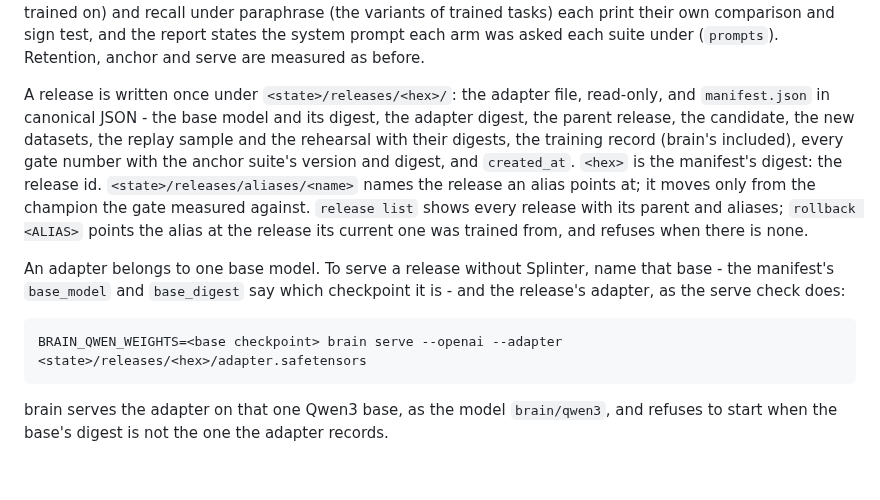
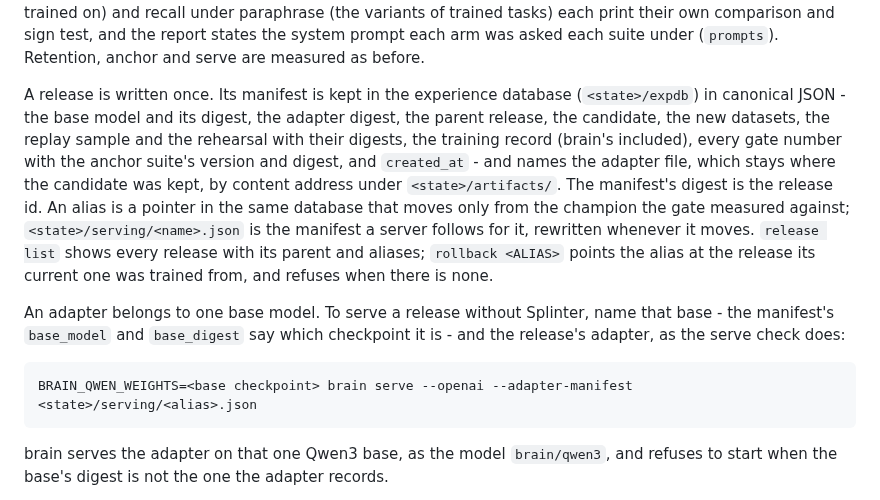
Before and after one commit to swedishembedded/splinter, a Markdown page: crates/splinter/README.md, the part around the change. Rendered like a GitHub page; blank space fills up the shorter version.

````diff
--- a/crates/splinter/README.md
+++ b/crates/splinter/README.md
@@ -768,14 +768,16 @@ of trained tasks) each print their own comparison and sign test, and the
 report states the system prompt each arm was asked each suite under
 (`prompts`). Retention, anchor and serve are measured as before.
 
-A release is written once under `<state>/releases/<hex>/`: the adapter
-file, read-only, and `manifest.json` in canonical JSON - the base model and
+A release is written once. Its manifest is kept in the experience database
+(`<state>/expdb`) in canonical JSON - the base model and
 its digest, the adapter digest, the parent release, the candidate, the new
 datasets, the replay sample and the rehearsal with their digests, the training record
 (brain's included), every gate number with the anchor suite's version and
-digest, and `created_at`. `<hex>` is the manifest's digest: the release
-id. `<state>/releases/aliases/<name>` names the release an alias points
-at; it moves only from the champion the gate measured against. `release
+digest, and `created_at` - and names the adapter file, which stays where the candidate
+was kept, by content address under `<state>/artifacts/`. The manifest's
+digest is the release id. An alias is a pointer in the same database that moves only
+from the champion the gate measured against; `<state>/serving/<name>.json` is the manifest a
+server follows for it, rewritten whenever it moves. `release
 list` shows every release with its parent and aliases; `rollback <ALIAS>`
 points the alias at the release its current one was trained from, and
 refuses when there is none.
@@ -786,7 +788,7 @@ say which checkpoint it is - and the release's adapter, as the serve check
 does:
 
 ```bash
-BRAIN_QWEN_WEIGHTS=<base checkpoint> brain serve --openai --adapter <state>/releases/<hex>/adapter.safetensors
+BRAIN_QWEN_WEIGHTS=<base checkpoint> brain serve --openai --adapter-manifest <state>/serving/<alias>.json
 ```
 
 brain serves the adapter on that one Qwen3 base, as the model
````
Also changed, not shown: .agents/knowledge/036-the-cli-readme-placed-releases-in-a-directory-that-does-not-exist.md (added, +19 -0 lines), .agents/knowledge/index.md (+1 -0 lines).
